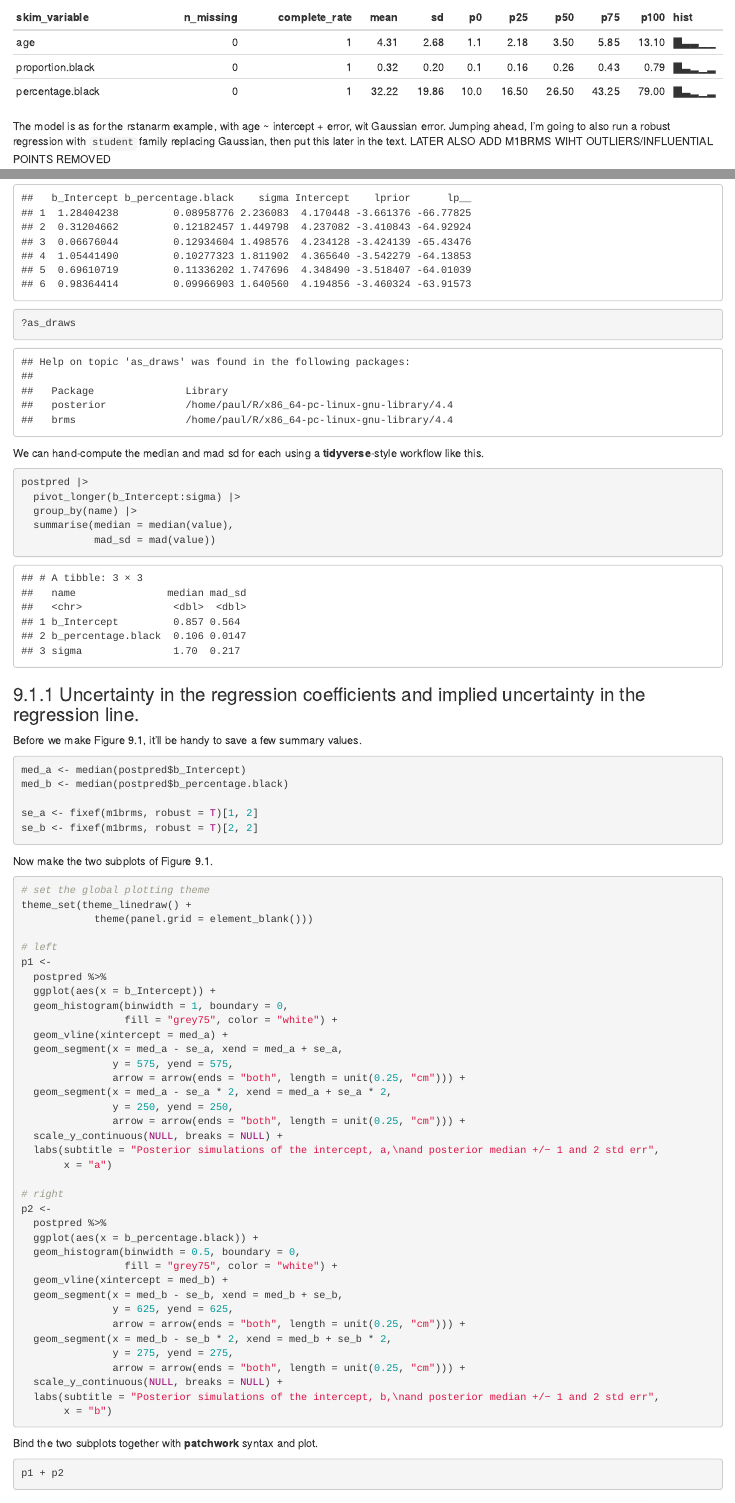
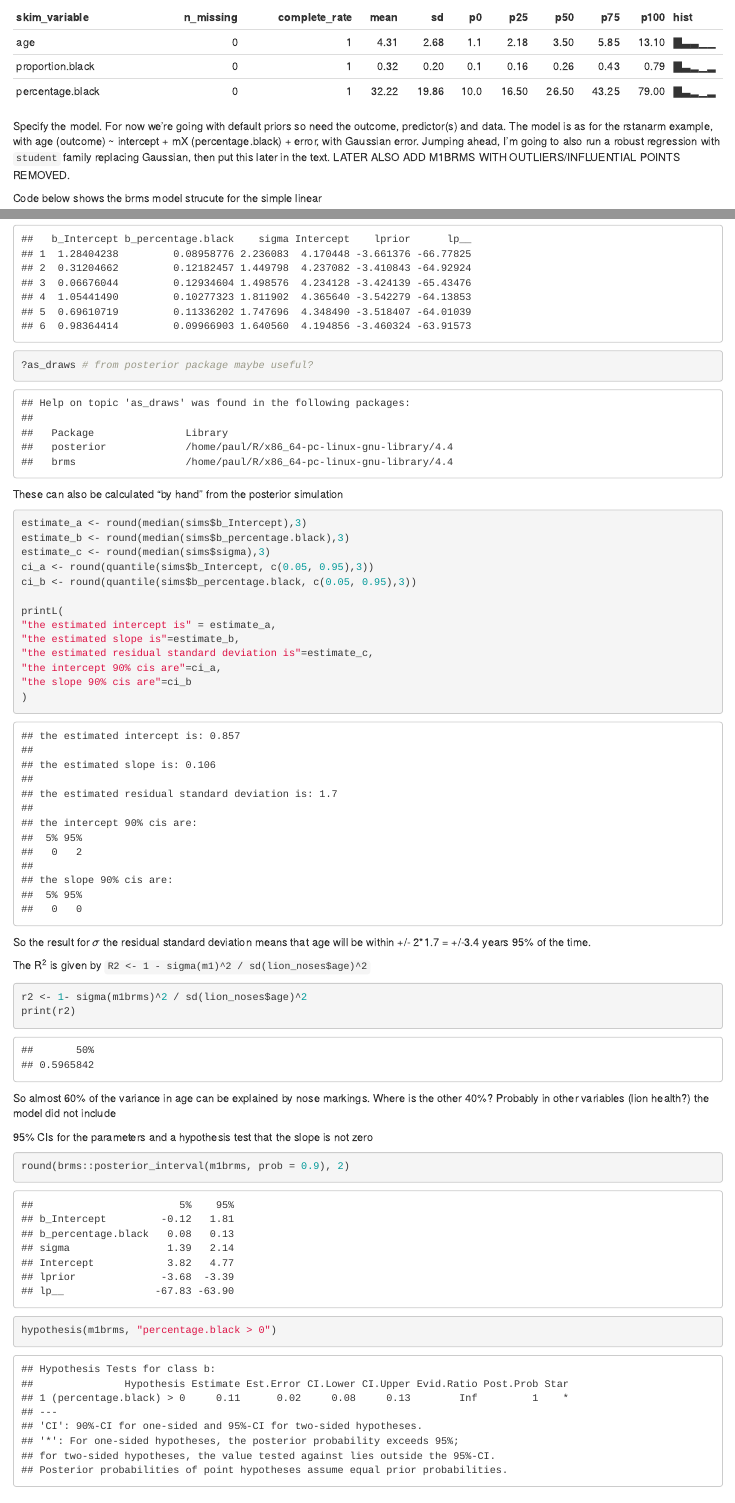
Before and after one commit to paulauvirage/brms-md, an R Markdown document (09.1-9.2.Rmd): the page in a window 1100 px wide, from 910 px down before the commit and from 950 px down after it, so that both start at the same text, and a second part further down, joined at a grey line. The pictures show the output file 09.1-9.2.html that the author committed with the source, opened offline.

Commit message:
continued conversion of brms example to match rstanarm slm

````diff
--- a/09.1-9.2.Rmd
+++ b/09.1-9.2.Rmd
@@ -35,7 +37,9 @@ lion_noses <- as.data.frame(LionNoses) |>
 skimr::skim(lion_noses)
 ```
 
-The model is as for the rstanarm example, with age ~ intercept + error, wit Gaussian error. Jumping ahead, I'm going to also run a robust regression with `student` family replacing Gaussian, then put this later in the text. LATER ALSO ADD M1BRMS WIHT OUTLIERS/INFLUENTIAL POINTS REMOVED
+Specify the model. For now we're going with default priors so need the outcome, predictor(s) and data. The model is as for the rstanarm example, with age (outcome) ~ intercept + mX (percentage.black) + error, with Gaussian error. Jumping ahead, I'm going to also run a robust regression with `student` family replacing Gaussian, then put this later in the text. LATER ALSO ADD M1BRMS WITH OUTLIERS/INFLUENTIAL POINTS REMOVED.
+
+Code below shows the brms model strucute for the simple linear
 
 ```{r m1, warning = F, message = F}
 methods(class = "brmsfit")
@@ -70,15 +76,41 @@ dim(postpred)
 head(postpred)
-?as_draws
+?as_draws # from posterior package maybe useful?
 ```
 
-We can hand-compute the median and mad sd for each using a **tidyverse**-style workflow like this.
+These can also be calculated "by hand" from the posterior simulation
 
 ```{r, message = F}
-postpred |>
-  pivot_longer(b_Intercept:sigma) |>
-  group_by(name) |>
-  summarise(median = median(value),
-            mad_sd = mad(value))
+estimate_a <- round(median(sims$b_Intercept),3)
+estimate_b <- round(median(sims$b_percentage.black),3)
+estimate_c <- round(median(sims$sigma),3)
+ci_a <- round(quantile(sims$b_Intercept, c(0.05, 0.95),3))
+ci_b <- round(quantile(sims$b_percentage.black, c(0.05, 0.95),3))
+
+printL(
+"the estimated intercept is" = estimate_a,
+"the estimated slope is"=estimate_b,
+"the estimated residual standard deviation is"=estimate_c,
+"the intercept 90% cis are"=ci_a,
+"the slope 90% cis are"=ci_b
+)
+```
+
+So the result for $\sigma$ the residual standard deviation means that age will be within +/- 2*1.7 = +/-3.4 years 95% of the time.
+
+The R<sup>2</sup> is given by `R2 <- 1 - sigma(m1)^2 / sd(lion_noses$age)^2`
+
+```{r}
+r2 <- 1- sigma(m1brms)^2 / sd(lion_noses$age)^2
+print(r2)
+```
+
+So almost 60% of the variance in age can be explained by nose markings. Where is the other 40%? Probably in other variables (lion health?) the model did not include
+
+95% CIs for the parameters and a hypothesis test that the slope is not zero
+
+```{r}
+round(brms::posterior_interval(m1brms, prob = 0.9), 2)
+hypothesis(m1brms, "percentage.black > 0")
 ```
 
 ### 9.1.1 Uncertainty in the regression coefficients and implied uncertainty in the regression line.
````
Also changed, not shown: 09.1-9.2.html, 09.1-9.2.md, 09.1-9.2_files/figure-html/unnamed-chunk-10-1.png, 09.1-9.2_files/figure-html/unnamed-chunk-11-1.png (added), 09.1-9.2_files/figure-html/unnamed-chunk-12-1.png (added), 09.1-9.2_files/figure-html/unnamed-chunk-20-1.png (added), 09.1-9.2.Rmd (24 more changed lines).
